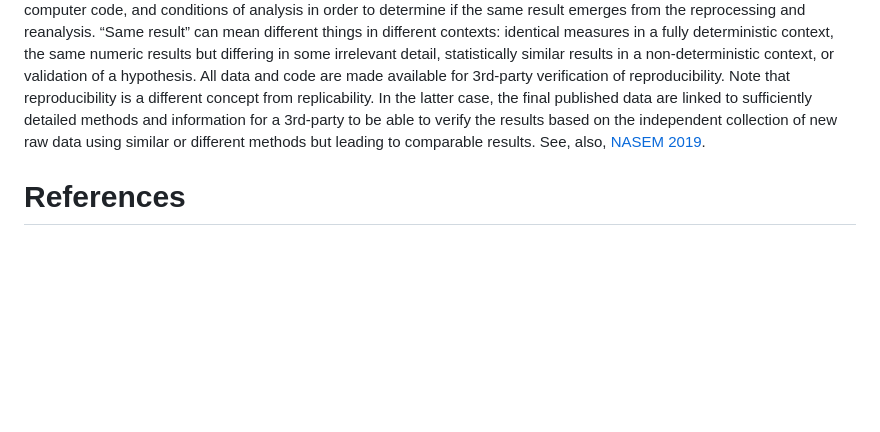
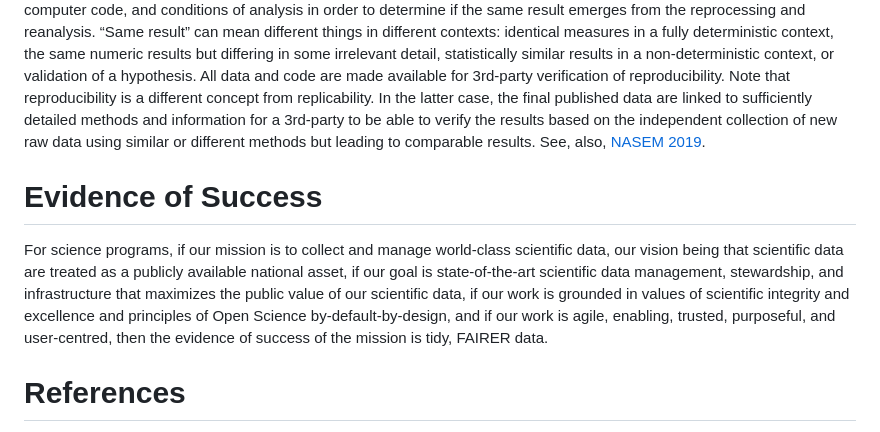
Before and after one commit to FAIRERdata/.github, a Markdown page: README.md, the part around the change. Drawn GitHub-style; blank space fills up the shorter version.

Commit message:
Update README.md
Added "Evidence of success"

```diff
--- a/README.md
+++ b/README.md
@@ -12,6 +12,8 @@ In 2023, the international consortium, Common Infrastructure for National Cohort
 Ethical data means that: (a) Data are collected and managed in compliance with relevant government and professional codes of conduct, values and ethics, scientific integrity and responsible conduct of research; (b) Restricted, confidential, and sensitive data are handled appropriately, for example by implementing user authentication and controlled access to the data and and/or data anonymization and de-identification; (c) A statement is made as to whether or not Indigenous considerations exist and where applicable, Indigenous data sovereignty is respected and data are managed in accordance with [CARE](https://www.gida-global.org/care), [OCAP](https://fnigc.ca/ocap-training/) and [UNDRIP](https://www.un.org/development/desa/indigenouspeoples/wp-content/uploads/sites/19/2018/11/UNDRIP_E_web.pdf) principles; (d) Data assets are managed in a manner such that data used as input to Big Data or Artificial Intelligence applications can be confirmed to be relevant, accurate, and up-to-date, and can be tested for unintended biases ([TBS Directive 2019](https://www.tbs-sct.canada.ca/pol/doc-eng.aspx?id=32592)); (e) Contributors and contact person information is provided.
 ## Reproducible
 Reproducible data and code means that the final data and code are computationally reproducible within some tolerance interval or defined limits of precision and accuracy, i.e. a 3rd party will be able to verify the data lineage and processing, reanalyze the data and obtain consistent computational results using the same input raw data, computational steps, methods, computer code, and conditions of analysis in order to determine if the same result emerges from the reprocessing and reanalysis. “Same result” can mean different things in different contexts: identical measures in a fully deterministic context, the same numeric results but differing in some irrelevant detail, statistically similar results in a non-deterministic context, or validation of a hypothesis. All data and code are made available for 3rd-party verification of reproducibility. Note that reproducibility is a different concept from replicability. In the latter case, the final published data are linked to sufficiently detailed methods and information for a 3rd-party to be able to verify the results based on the independent collection of new raw data using similar or different methods but leading to comparable results. See, also, [NASEM 2019](https://sites.nationalacademies.org/sites/reproducibility-in-science/index.htm).
+# Evidence of Success
+For science programs, if our mission is to collect and manage world-class scientific data, our vision being that scientific data are treated as a publicly available national asset, if our goal is state-of-the-art scientific data management, stewardship, and infrastructure that maximizes the public value of our scientific data, if our work is grounded in values of scientific integrity and excellence and principles of Open Science by-default-by-design, and if our work is agile, enabling, trusted, purposeful, and user-centred, then the evidence of success of the mission is tidy, FAIRER data.
 # References
 CINECA (2023). Deliverable D7.3: [First recommendations for implementation in IT Framework, including a Data Management Plan](https://zenodo.org/records/7680755#.ZEf45_zMJnI). Common Infrastructure for National Cohorts in Europe, Canada, and Africa.
 
```
